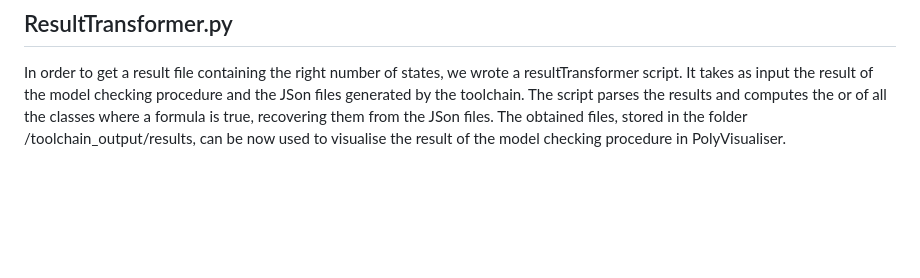
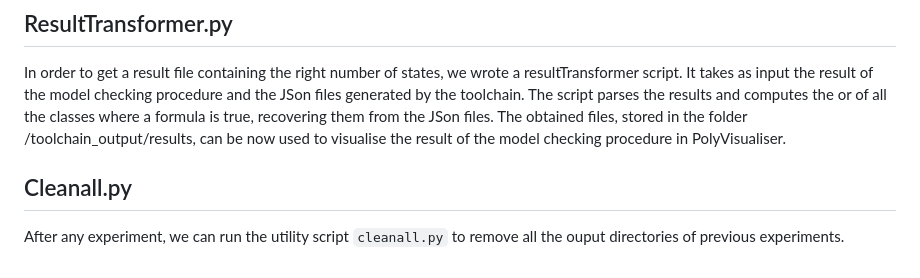
Before and after one commit to VoxLogicA-Project/Polyhedra-minimisation, a Markdown page: README.md, the part around the change. Rendered like a GitHub page; blank space fills up the shorter version.

```diff
--- a/README.md
+++ b/README.md
@@ -129,3 +129,7 @@ Output files are organised in subfolders. /toolchain_output contains all the int
 ## ResultTransformer.py
 
 In order to get a result file containing the right number of states, we wrote a resultTransformer script. It takes as input the result of the model checking procedure and the JSon files generated by the toolchain. The script parses the results and computes the or of all the classes where a formula is true, recovering them from the JSon files. The obtained files, stored in the folder /toolchain_output/results, can be now used to visualise the result of the model checking procedure in PolyVisualiser.
+
+## Cleanall.py
+
+After any experiment, we can run the utility script `cleanall.py` to remove all the ouput directories of previous experiments.
```
